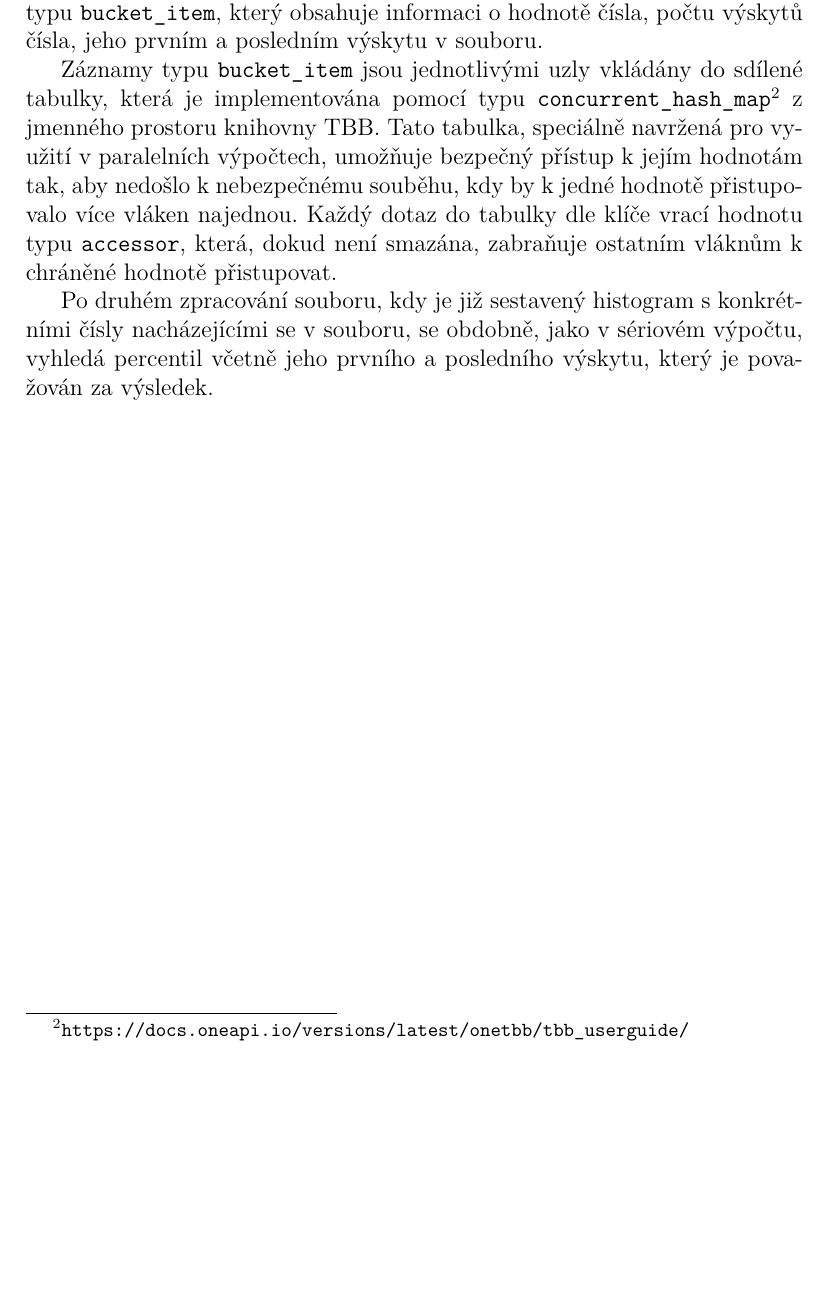
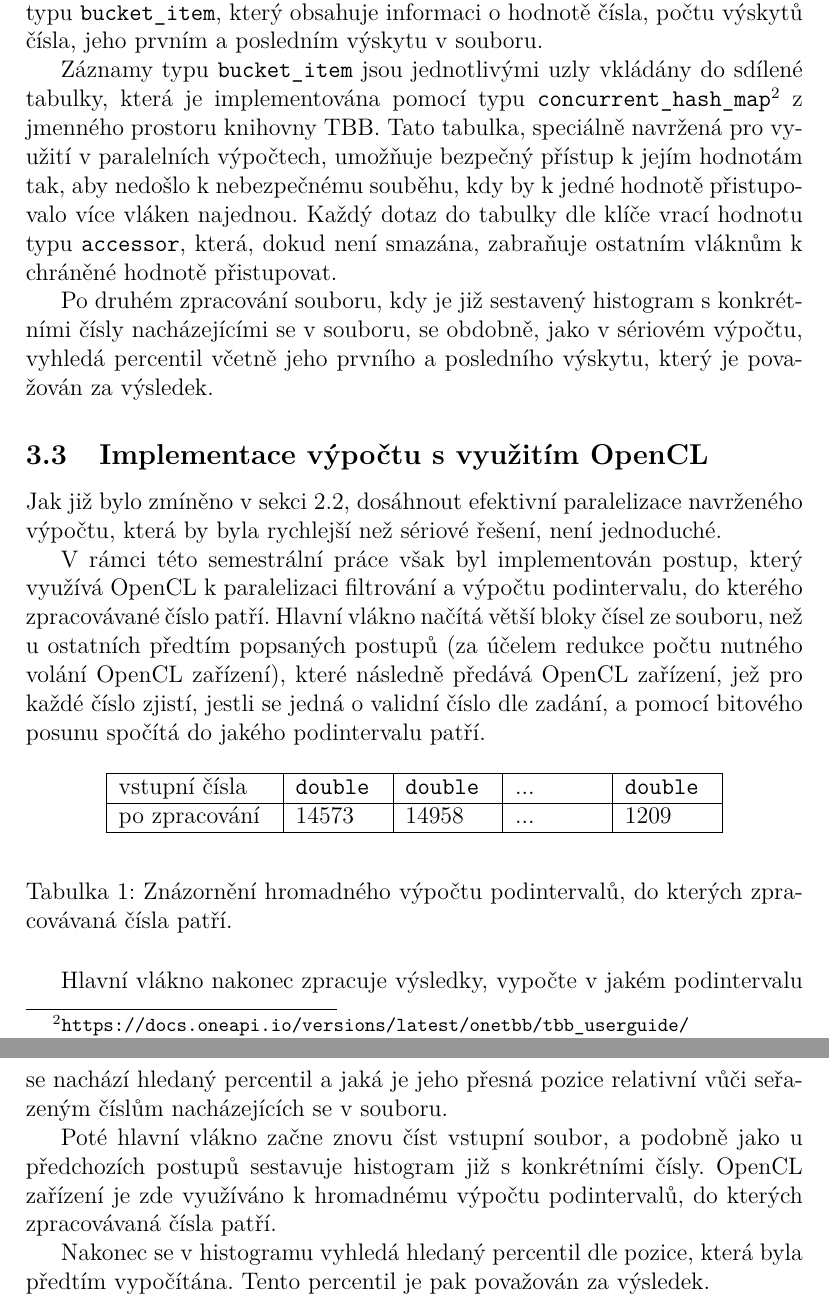
Before and after one commit to topnax/kiv-ppr, a LaTeX document (doc/doc.tex): part of page 10 of 11 before the commit and two parts of pages 10 and 11 of 12 after it, the two joined at a grey line, cut so that both start at the same text, the shorter picture padded with empty space. Compiled offline with pdfLaTeX.

Commit message:
OpenCL implementation section

```diff
--- a/doc/doc.tex
+++ b/doc/doc.tex
@@ -18,6 +18,7 @@
 \usepackage{subcaption}
 \usepackage{amsfonts}
 \usepackage{siunitx}
+\usepackage{tabularx}
 
 
 \definecolor{mauve}{rgb}{0.58,0,0.82}
@@ -247,8 +248,34 @@ Každý dotaz do tabulky dle klíče vrací hodnotu typu \texttt{accessor}, kter
 
 Po druhém zpracování souboru, kdy je již sestavený histogram s konkrétními čísly nacházejícími se v souboru, se obdobně, jako v sériovém výpočtu, vyhledá percentil včetně jeho prvního a posledního výskytu, který je považován za výsledek.
 
+\subsection{Implementace výpočtu s využitím OpenCL}
+Jak již bylo zmíněno v sekci \ref{parallel-bucketing}, dosáhnout efektivní paralelizace navrženého výpočtu, která by byla rychlejší než sériové řešení, není jednoduché.
 
+V rámci této semestrální práce však byl implementován postup, který využívá OpenCL k paralelizaci filtrování a výpočtu podintervalu, do kterého zpracovávané číslo patří.
+Hlavní vlákno načítá větší bloky čísel ze souboru, než u ostatních předtím popsaných postupů (za účelem redukce počtu nutného volání OpenCL zařízení), které následně předává OpenCL zařízení, jež pro každé číslo zjistí, jestli se jedná o validní číslo dle zadání, a pomocí bitového posunu spočítá do jakého podintervalu patří.
 
+\begin{table}[!ht]
+    \begin{center}
+        \begin{tabular}{ | m{6.5em} | m{1.5cm}| m{1.5cm} | m{1.5cm} | m{1.5cm} | }
+             \hline
+             vstupní čísla & \texttt{double} & \texttt{double} & ... & \texttt{double} \\
+
+             \hline
+              po zpracování &  14573 & 14958 & ... & 1209 \\
+
+             \hline
+        \end{tabular}
+    \end{center}
+    \caption{\label{tab:opencl-bucket-computation}Znázornění hromadného výpočtu podintervalů, do kterých zpracovávaná čísla patří.}
+\end{table}
+
+Hlavní vlákno nakonec zpracuje výsledky, vypočte v jakém podintervalu se nachází hledaný percentil a jaká je jeho přesná pozice relativní vůči seřazeným číslům nacházejících se v souboru.
+
+Poté hlavní vlákno začne znovu číst vstupní soubor, a podobně jako u předchozích postupů sestavuje histogram již s konkrétními čísly.
+OpenCL zařízení je zde využíváno k hromadnému výpočtu podintervalů, do kterých zpracovávaná čísla patří.
+
+Nakonec se v histogramu vyhledá hledaný percentil dle pozice, která byla předtím vypočítána.
+Tento percentil je pak považován za výsledek.
 
 
 \section{Závěr}
```
Also changed, not shown: doc/doc.tex (2 more changed lines).
